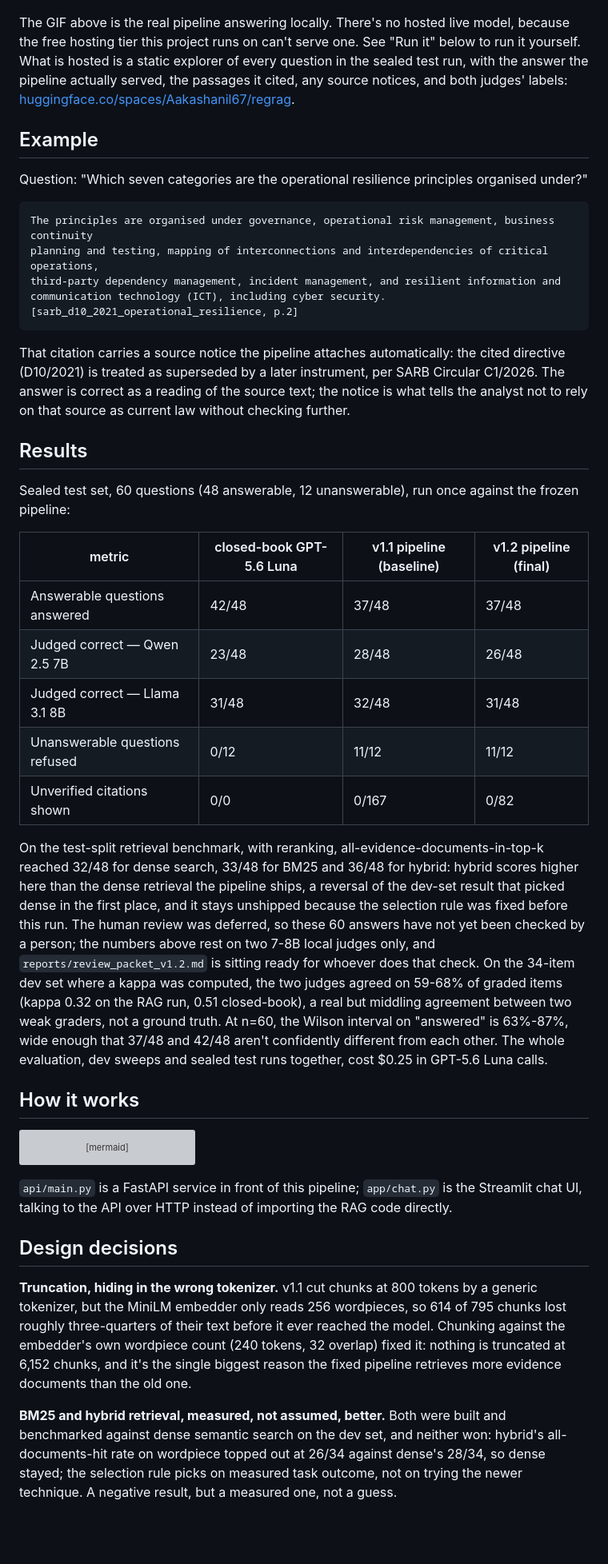
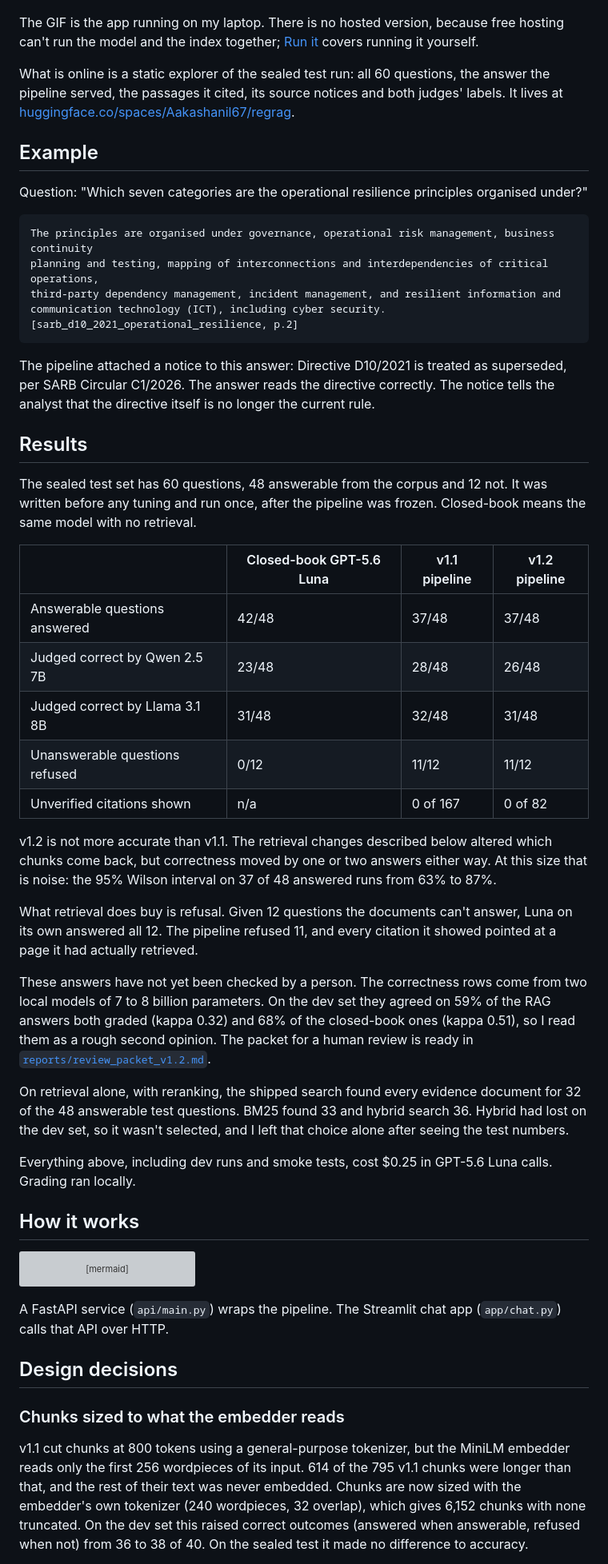
Before and after one commit to Aakashanil67/regrag-sa-finance, a Markdown page: README.md, the part around one of its changes. Shown at 80% size. Rendered like a GitHub page; blank space fills up the shorter version; grey boxes are pictures that could not be loaded.

````diff
--- a/README.md
+++ b/README.md
@@ -10,10 +10,11 @@ trust that every sentence traces back to a document it actually retrieved.
 
 ![demo](assets/demo.gif)
 
-The GIF above is the real pipeline answering locally. There's no hosted live model, because the
-free hosting tier this project runs on can't serve one. See "Run it" below to run it yourself.
-What is hosted is a static explorer of every question in the sealed test run, with the answer the
-pipeline actually served, the passages it cited, any source notices, and both judges' labels:
+The GIF is the app running on my laptop. There is no hosted version, because free hosting can't
+run the model and the index together; [Run it](#run-it) covers running it yourself.
+
+What is online is a static explorer of the sealed test run: all 60 questions, the answer the
+pipeline served, the passages it cited, its source notices and both judges' labels. It lives at
 [huggingface.co/spaces/Aakashanil67/regrag](https://huggingface.co/spaces/Aakashanil67/regrag).
 
 ## Example
@@ -27,36 +28,44 @@ third-party dependency management, incident management, and resilient informatio
 communication technology (ICT), including cyber security. [sarb_d10_2021_operational_resilience, p.2]
 ```
 
-That citation carries a source notice the pipeline attaches automatically: the cited directive
-(D10/2021) is treated as superseded by a later instrument, per SARB Circular C1/2026. The answer
-is correct as a reading of the source text; the notice is what tells the analyst not to rely on
-that source as current law without checking further.
+The pipeline attached a notice to this answer: Directive D10/2021 is treated as superseded, per
+SARB Circular C1/2026. The answer reads the directive correctly. The notice tells the analyst that
+the directive itself is no longer the current rule.
 
 ## Results
 
-Sealed test set, 60 questions (48 answerable, 12 unanswerable), run once against the frozen
-pipeline:
+The sealed test set has 60 questions, 48 answerable from the corpus and 12 not. It was written
+before any tuning and run once, after the pipeline was frozen. Closed-book means the same model
+with no retrieval.
 
-| metric | closed-book GPT-5.6 Luna | v1.1 pipeline (baseline) | v1.2 pipeline (final) |
+| | Closed-book GPT-5.6 Luna | v1.1 pipeline | v1.2 pipeline |
 |---|---|---|---|
 | Answerable questions answered | 42/48 | 37/48 | 37/48 |
-| Judged correct — Qwen 2.5 7B | 23/48 | 28/48 | 26/48 |
-| Judged correct — Llama 3.1 8B | 31/48 | 32/48 | 31/48 |
+| Judged correct by Qwen 2.5 7B | 23/48 | 28/48 | 26/48 |
+| Judged correct by Llama 3.1 8B | 31/48 | 32/48 | 31/48 |
 | Unanswerable questions refused | 0/12 | 11/12 | 11/12 |
-| Unverified citations shown | 0/0 | 0/167 | 0/82 |
+| Unverified citations shown | n/a | 0 of 167 | 0 of 82 |
 
-On the test-split retrieval benchmark, with reranking, all-evidence-documents-in-top-k reached
-32/48 for dense search, 33/48 for BM25 and 36/48 for hybrid: hybrid scores higher here than the
-dense retrieval the pipeline ships, a reversal of the dev-set result that picked dense in the
-first place, and it stays unshipped because the selection rule was fixed before this run. The
-human review was deferred, so these 60 answers have not yet been checked by a person; the numbers
-above rest on two 7-8B local judges only, and
-`reports/review_packet_v1.2.md` is sitting ready for whoever does that check. On the 34-item dev
-set where a kappa was computed, the two judges agreed on 59-68% of graded items (kappa 0.32 on the
-RAG run, 0.51 closed-book), a real but middling agreement between two weak graders, not a ground
-truth. At n=60, the Wilson interval on "answered" is 63%-87%, wide enough that 37/48 and 42/48
-aren't confidently different from each other. The whole evaluation, dev sweeps and sealed test
-runs together, cost $0.25 in GPT-5.6 Luna calls.
+v1.2 is not more accurate than v1.1. The retrieval changes described below altered which chunks
+come back, but correctness moved by one or two answers either way. At this size that is noise: the
+95% Wilson interval on 37 of 48 answered runs from 63% to 87%.
+
+What retrieval does buy is refusal. Given 12 questions the documents can't answer, Luna on its own
+answered all 12. The pipeline refused 11, and every citation it showed pointed at a page it had
+actually retrieved.
+
+These answers have not yet been checked by a person. The correctness rows come from two local
+models of 7 to 8 billion parameters. On the dev set they agreed on 59% of the RAG answers both
+graded (kappa 0.32) and 68% of the closed-book ones (kappa 0.51), so I read them as a rough second
+opinion. The packet for a human review is ready in
+[`reports/review_packet_v1.2.md`](reports/review_packet_v1.2.md).
+
+On retrieval alone, with reranking, the shipped search found every evidence document for 32 of the
+48 answerable test questions. BM25 found 33 and hybrid search 36. Hybrid had lost on the dev set,
+so it wasn't selected, and I left that choice alone after seeing the test numbers.
+
+Everything above, including dev runs and smoke tests, cost $0.25 in GPT-5.6 Luna calls. Grading ran
+locally.
 
 ## How it works
 
@@ -79,19 +88,17 @@ flowchart LR
     end
 ```
 
-`api/main.py` is a FastAPI service in front of this pipeline; `app/chat.py` is the Streamlit chat
-UI, talking to the API over HTTP instead of importing the RAG code directly.
+A FastAPI service (`api/main.py`) wraps the pipeline. The Streamlit chat app (`app/chat.py`) calls
+that API over HTTP.
 
 ## Design decisions
 
-**Truncation, hiding in the wrong tokenizer.** v1.1 cut chunks at 800 tokens by a generic
-tokenizer, but the MiniLM embedder only reads 256 wordpieces, so 614 of 795 chunks lost roughly
-three-quarters of their text before it ever reached the model. Chunking against the embedder's own
-wordpiece count (240 tokens, 32 overlap) fixed it: nothing is truncated at 6,152 chunks, and it's
-the single biggest reason the fixed pipeline retrieves more evidence documents than the old one.
+### Chunks sized to what the embedder reads
 
-**BM25 and hybrid retrieval, measured, not assumed, better.** Both were built and benchmarked
-against dense semantic search on the dev set, and neither won: hybrid's all-documents-hit rate on wordpiece topped out at 26/34 against
-dense's 28/34, so dense stayed; the selection rule picks on measured task outcome, not on trying
-the newer technique. A negative result, but a measured one, not a guess.
+v1.1 cut chunks at 800 tokens using a general-purpose tokenizer, but the MiniLM embedder reads only
+the first 256 wordpieces of its input. 614 of the 795 v1.1 chunks were longer than that, and the
+rest of their text was never embedded. Chunks are now sized with the embedder's own tokenizer (240
+wordpieces, 32 overlap), which gives 6,152 chunks with none truncated. On the dev set this raised
+correct outcomes (answered when answerable, refused when not) from 36 to 38 of 40. On the sealed
+test it made no difference to accuracy.
 
````
Also changed, not shown: other parts of README.md (+59 -50 lines).
